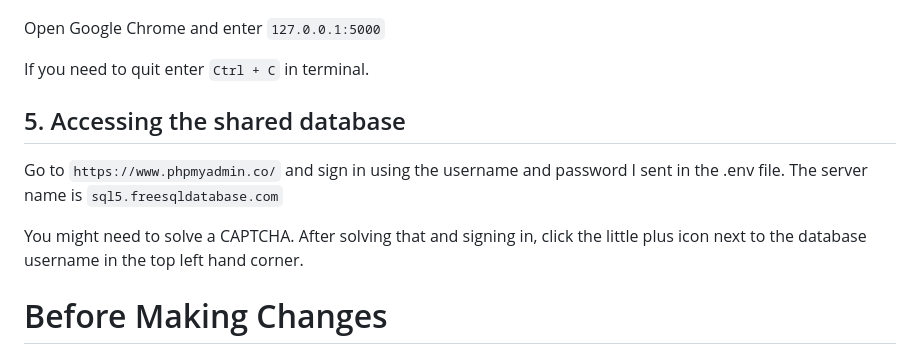
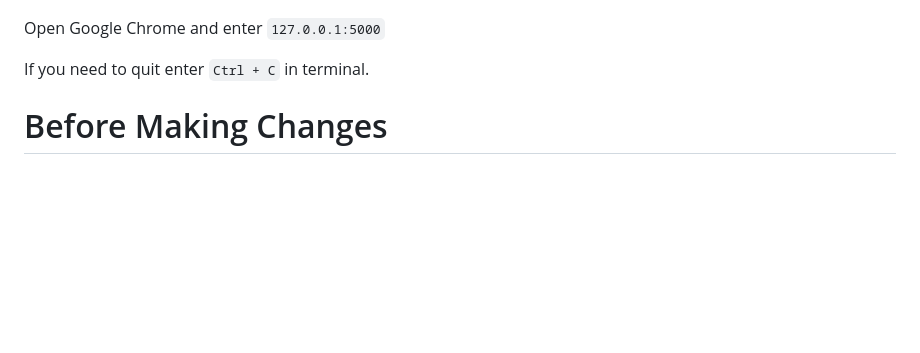
Before and after one commit to riddle-me-ruben/muscle-mind, a Markdown page: README.md, the part around the change. Rendered like a GitHub page; blank space fills up the shorter version.

```diff
--- a/README.md
+++ b/README.md
@@ -72,10 +72,5 @@ Open Google Chrome and enter `127.0.0.1:5000`
 
 If you need to quit enter `Ctrl + C` in terminal.
 
-## 5. Accessing the shared database
-Go to `https://www.phpmyadmin.co/` and sign in using the username and password I sent in the .env file. The server name is `sql5.freesqldatabase.com`
-
-You might need to solve a CAPTCHA. After solving that and signing in, click the little plus icon next to the database username in the top left hand corner.
-
 # Before Making Changes
 * Before making any changes run `git pull origin main`
```
